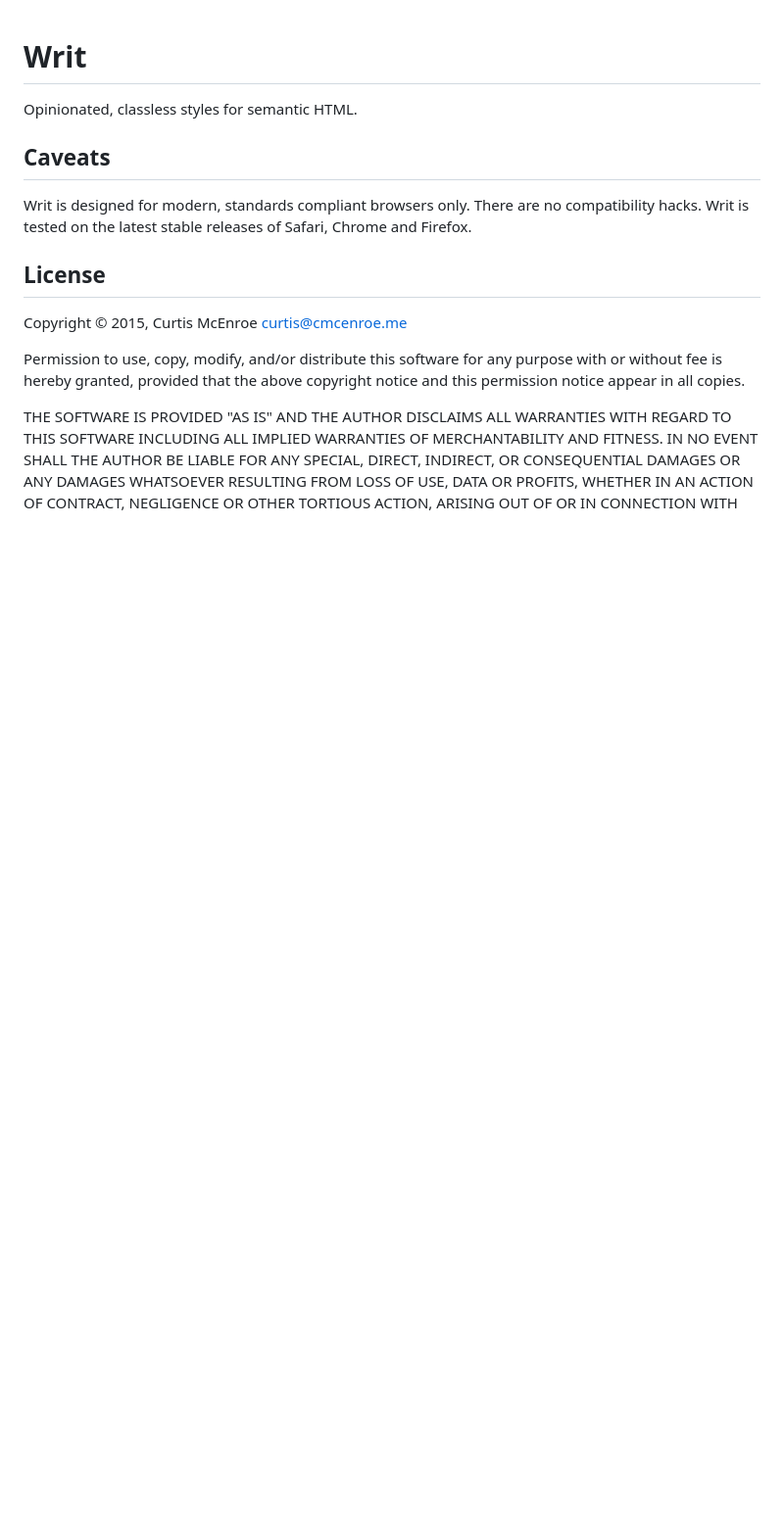
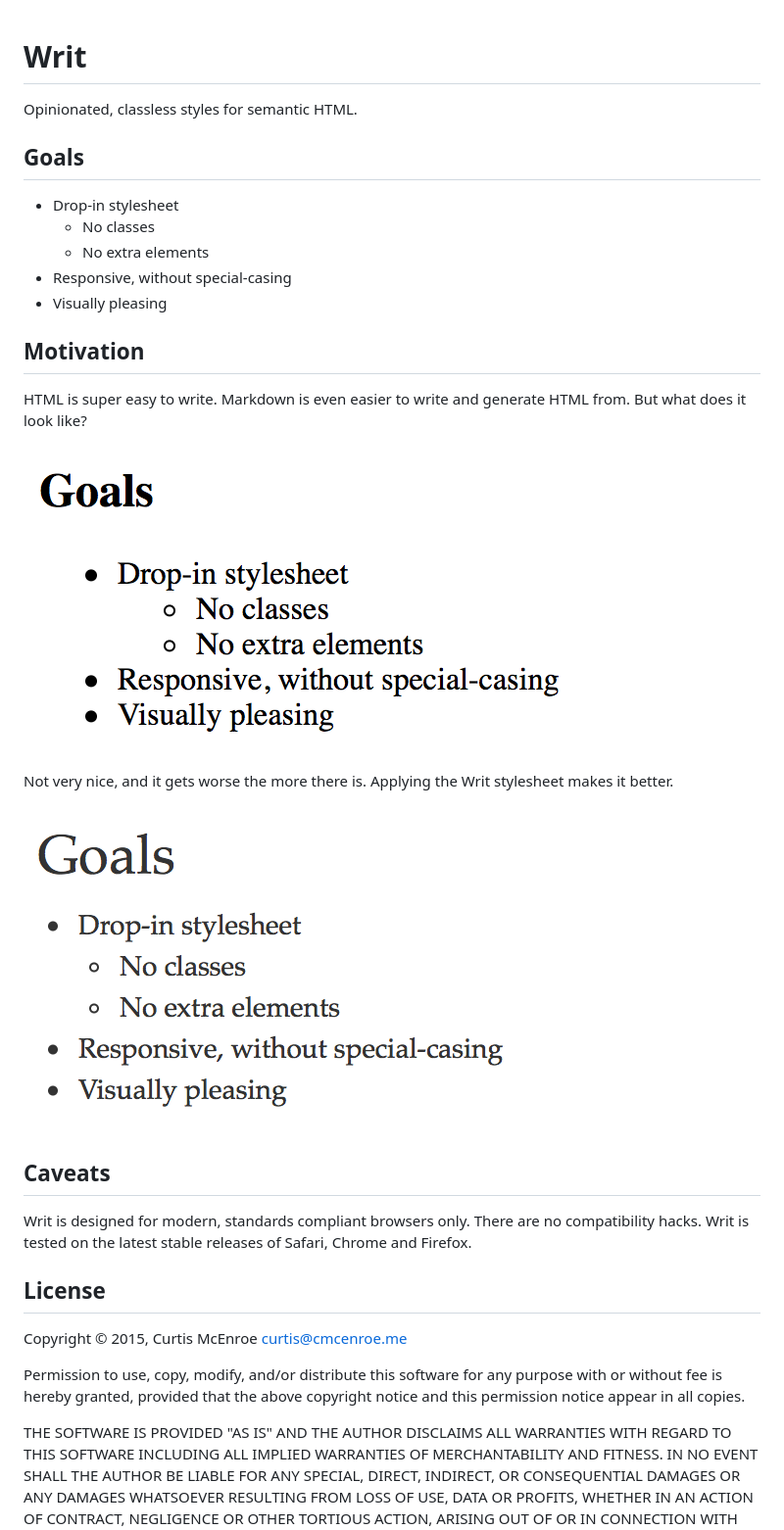
Before and after one commit to programble/writ, a Markdown page: README.md, the part around the change. Shown: that part at 98% size. Drawn GitHub-style; pictures changed too: screenshot/default.png, screenshot/writ.png; blank space fills up the shorter version.

Commit message:
Fill in README

```diff
--- a/README.md
+++ b/README.md
@@ -1,6 +1,26 @@
 # Writ
 
 Opinionated, classless styles for semantic HTML.
+
+## Goals
+
+- Drop-in stylesheet
+  - No classes
+  - No extra elements
+- Responsive, without special-casing
+- Visually pleasing
+
+## Motivation
+
+<abbr>HTML</abbr> is super easy to write. Markdown is even easier to write and
+generate <abbr>HTML</abbr> from. But what does it look like?
+
+![Default Styles](screenshot/default.png)
+
+Not very nice, and it gets worse the more there is. Applying the Writ
+stylesheet makes it better.
+
+![Writ Styles](screenshot/writ.png)
 
 ## Caveats
 
```
Also changed, not shown: 1 other file.
